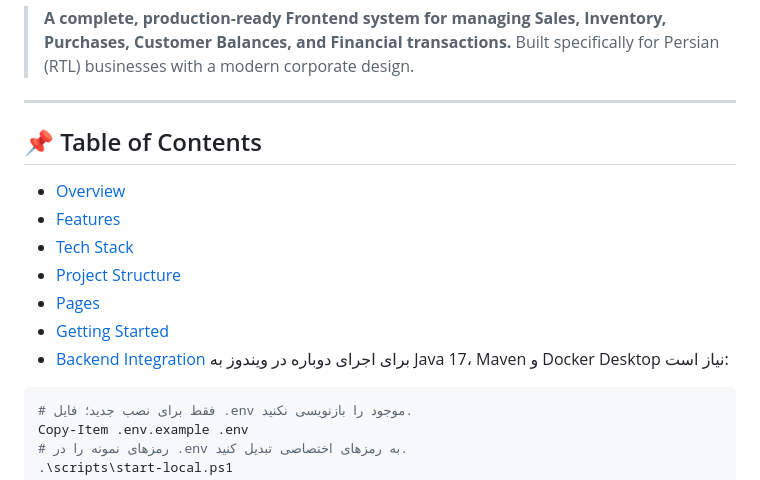
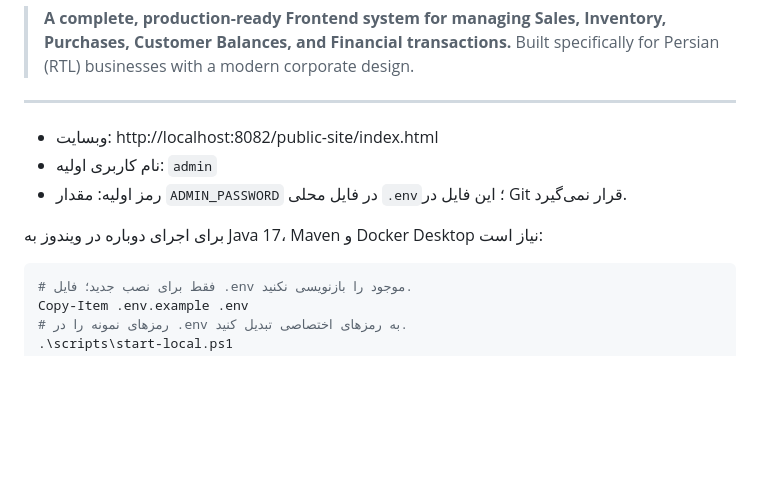
Before and after one commit to JalaluddinKhafi/Khorasan-ERP-Dashboard, a Markdown page: README.md, the part around the change. GitHub-like rendering; blank space fills up the shorter version.

Commit message:
docs: update README.md (part 3/4)
Reconstructed history; scheduled date is not the original work date.
Source-Commit: 59429226ec90d5f471282858d580d4a6e6ae92c0

````diff
--- a/README.md
+++ b/README.md
@@ -12,15 +12,10 @@
 
 ---
 
-## 📌 Table of Contents
+- وبسایت: http://localhost:8082/public-site/index.html
+- نام کاربری اولیه: `admin`
+- رمز اولیه: مقدار `ADMIN_PASSWORD` در فایل محلی `.env`؛ این فایل در Git قرار نمی‌گیرد.
 
-- [Overview](#-overview)
-- [Features](#-features)
-- [Tech Stack](#-tech-stack)
-- [Project Structure](#-project-structure)
-- [Pages](#-pages)
-- [Getting Started](#-getting-started)
-- [Backend Integration](#-backend-integration)
 برای اجرای دوباره در ویندوز به Java 17، Maven و Docker Desktop نیاز است:
 
 ```powershell
````
